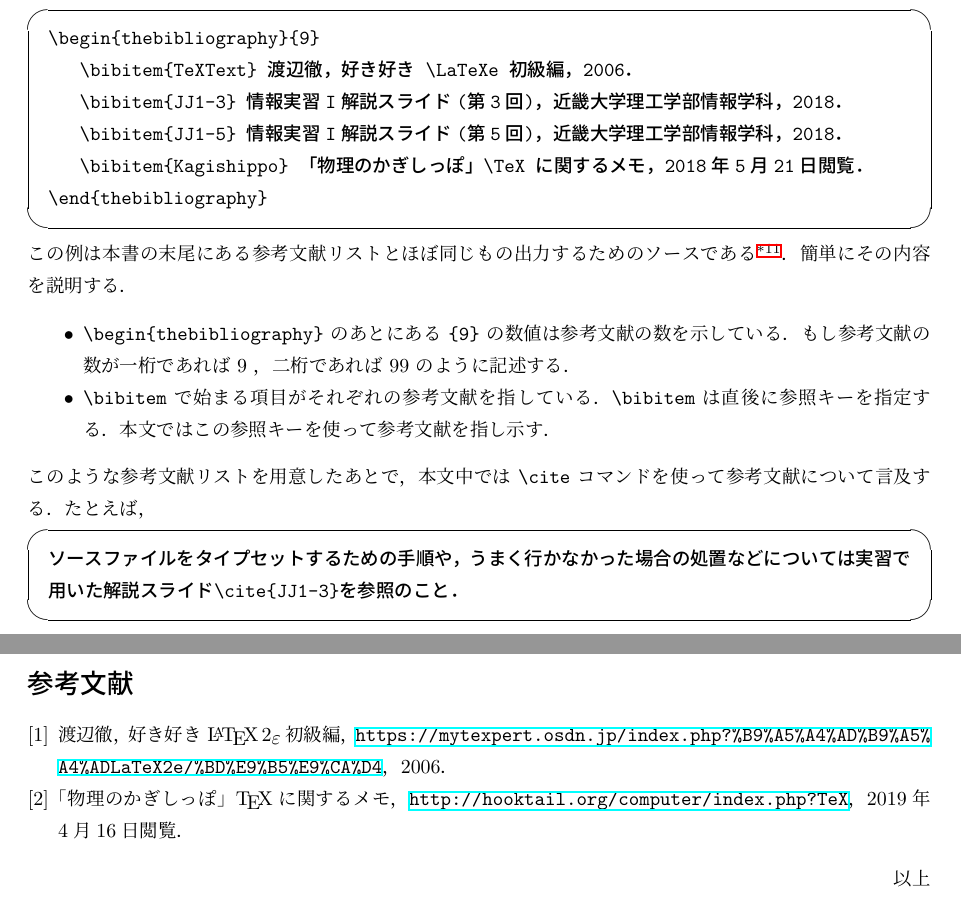
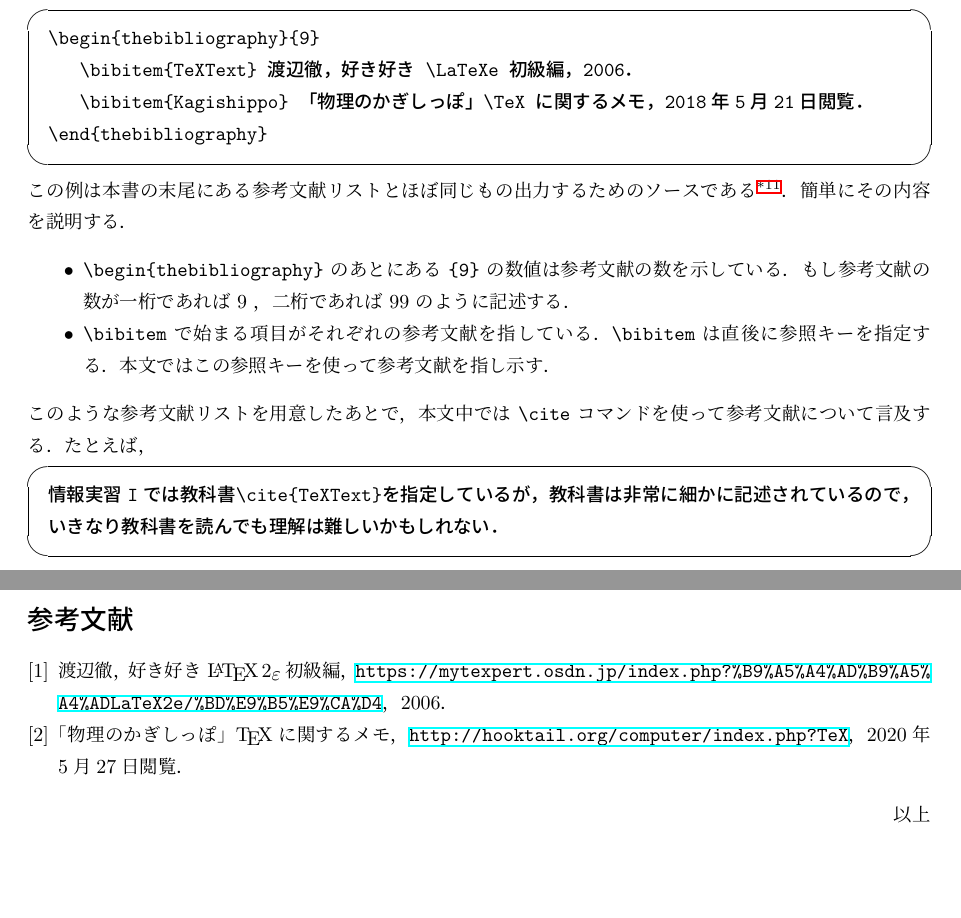
Before and after one commit to habhit/LaTeXGuide, a LaTeX document (main.tex, which reads 06_reference.tex): two parts of pages 17 and 18 of 18, joined at a grey line, cut so that both start at the same text. Compiled offline with pLaTeX and dvipdfmx.

Commit message:
2020第4回実習用

```diff
--- a/06_reference.tex
+++ b/06_reference.tex
@@ -9,8 +9,6 @@
 \begin{verbatim}
 \begin{thebibliography}{9}
    \bibitem{TeXText} 渡辺徹，好き好き \LaTeXe 初級編，2006．
-   \bibitem{JJ1-3} 情報実習I解説スライド(第3回)，近畿大学理工学部情報学科，2018．
-   \bibitem{JJ1-5} 情報実習I解説スライド(第5回)，近畿大学理工学部情報学科，2018．
    \bibitem{Kagishippo} 「物理のかぎしっぽ」\TeX に関するメモ，2018年5月21日閲覧．
 \end{thebibliography}
 \end{verbatim}
@@ -23,13 +21,11 @@
 このような参考文献リストを用意したあとで，本文中では \verb|\cite| コマンドを使って参考文献について言及する．たとえば，
 \begin{screen}
 \begin{verbatim}
-ソースファイルをタイプセットするための手順や，うまく行かなかった場合の処置などについては実習で用いた解説スライド\cite{JJ1-3}を参照のこと．
+情報実習Iでは教科書\cite{TeXText}を指定しているが，教科書は非常に細かに記述されているので，いきなり教科書を読んでも理解は難しいかもしれない．
 \end{verbatim}
 \end{screen}
 とソースファイルに書けば，
 \begin{screen}
-ソースファイルをタイプセットするための手順や，
-うまく行かなかった場合の処置などについては
-実習で用いた解説スライド\cite{JJ1-3}を参照のこと．
+情報実習Iでは教科書\cite{TeXText}を指定しているが，教科書は非常に細かに記述されているので，いきなり教科書を読んでも理解は難しいかもしれない．
 \end{screen}
 と出力される．参照キーを用いれば，それが何番の参考文献に相当するかは \LaTeX が自動的に判断して番号に置換される．
--- a/main.tex
+++ b/main.tex
@@ -12,7 +12,7 @@
 \begin{document}
 
 \title{情報実習I \LaTeX 解説書}
-\date{2020年5月20日更新}
+\date{2020年5月27日更新}
 \author{近畿大学理工学部情報学科}
 
 \maketitle
@@ -28,7 +28,7 @@
    \bibitem{TeXText} 渡辺徹，好き好き \LaTeXe 初級編，\url{https://mytexpert.osdn.jp/index.php?%B9%A5%A4%AD%B9%A5%A4%ADLaTeX2e/%BD%E9%B5%E9%CA%D4}，2006．
    %\bibitem{JJ1-3} 情報実習I解説スライド(第3回)，近畿大学理工学部情報学科，2019．
    %\bibitem{JJ1-5} 情報実習I解説スライド(第5回)，近畿大学理工学部情報学科，2019．
-   \bibitem{Kagishippo} 「物理のかぎしっぽ」\TeX に関するメモ，\url{http://hooktail.org/computer/index.php?TeX}，2019年4月16日閲覧．
+   \bibitem{Kagishippo} 「物理のかぎしっぽ」\TeX に関するメモ，\url{http://hooktail.org/computer/index.php?TeX}，2020年5月27日閲覧．
 \end{thebibliography}
 
 \begin{flushright}
```
Also changed, not shown: 02_overview.tex (+1 -1 lines), 04_command2.tex (+1 -1 lines).
